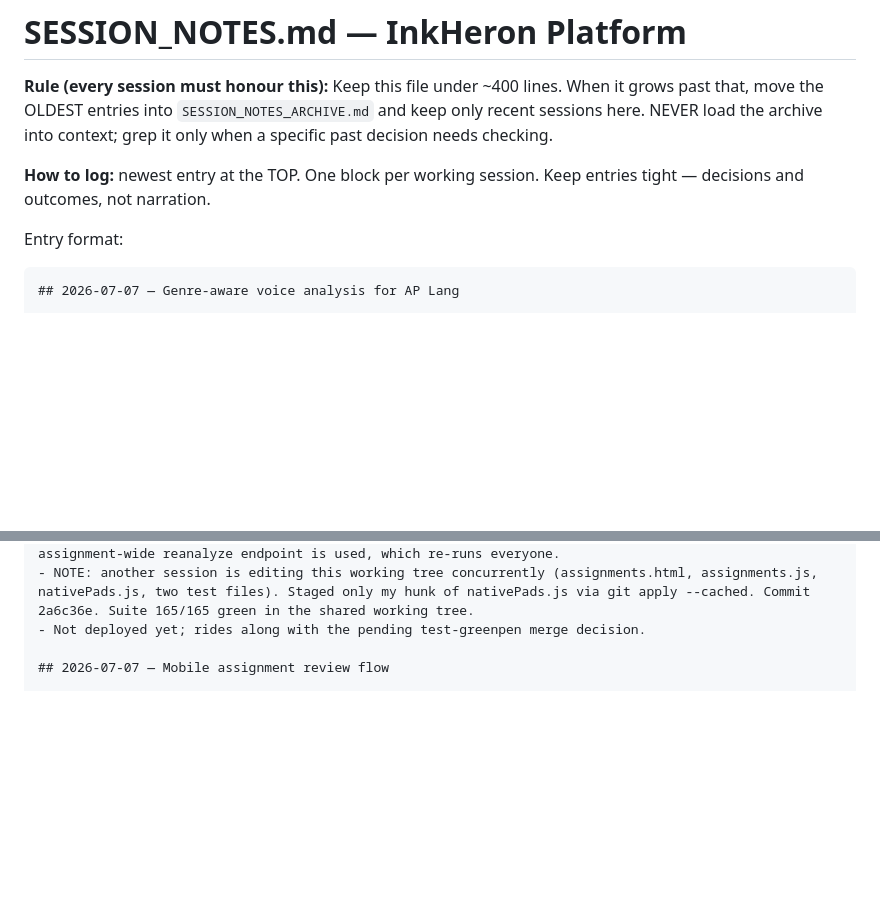
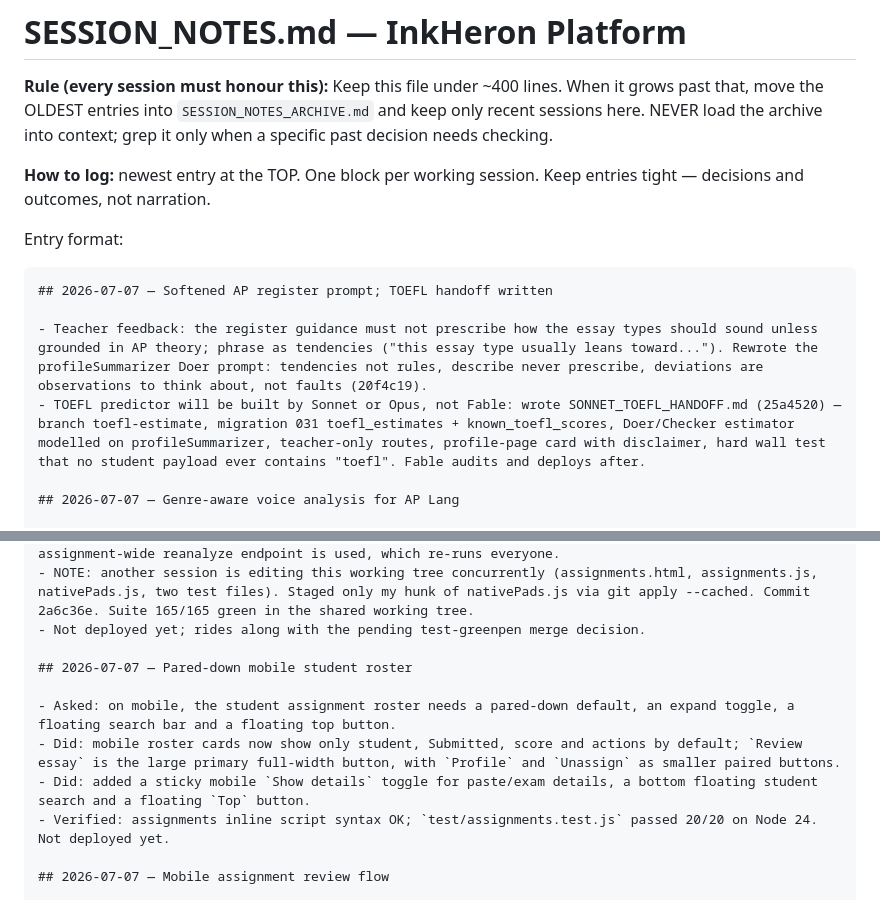
Before and after one commit to brendansmit/InkPad, a Markdown page: InkHeron-Platform/SESSION_NOTES.md, 2 parts joined by grey strips. Rendered like a GitHub page; blank space fills up the shorter version.

Commit message:
Log prompt softening and TOEFL handoff
Co-Authored-By: Claude Fable 5 <noreply@anthropic.com>

````diff
--- a/InkHeron-Platform/SESSION_NOTES.md
+++ b/InkHeron-Platform/SESSION_NOTES.md
@@ -10,6 +10,11 @@ decisions and outcomes, not narration.
 
 Entry format:
 ```
+## 2026-07-07 — Softened AP register prompt; TOEFL handoff written
+
+- Teacher feedback: the register guidance must not prescribe how the essay types should sound unless grounded in AP theory; phrase as tendencies ("this essay type usually leans toward..."). Rewrote the profileSummarizer Doer prompt: tendencies not rules, describe never prescribe, deviations are observations to think about, not faults (20f4c19).
+- TOEFL predictor will be built by Sonnet or Opus, not Fable: wrote SONNET_TOEFL_HANDOFF.md (25a4520) — branch toefl-estimate, migration 031 toefl_estimates + known_toefl_scores, Doer/Checker estimator modelled on profileSummarizer, teacher-only routes, profile-page card with disclaimer, hard wall test that no student payload ever contains "toefl". Fable audits and deploys after.
+
 ## 2026-07-07 — Genre-aware voice analysis for AP Lang
 
 - Asked: make the voice/writing analysis AP Lang aware — synthesis, rhetorical analysis and argument each demand a different voice; track more and convey more. Also plan (not build) a teacher-only TOEFL writing score predictor.
@@ -41,6 +46,13 @@ Entry format:
 - Retract only fires on a pad the teacher re-runs, so finished students stay untouched unless the assignment-wide reanalyze endpoint is used, which re-runs everyone.
 - NOTE: another session is editing this working tree concurrently (assignments.html, assignments.js, nativePads.js, two test files). Staged only my hunk of nativePads.js via git apply --cached. Commit 2a6c36e. Suite 165/165 green in the shared working tree.
 - Not deployed yet; rides along with the pending test-greenpen merge decision.
+
+## 2026-07-07 — Pared-down mobile student roster
+
+- Asked: on mobile, the student assignment roster needs a pared-down default, an expand toggle, a floating search bar and a floating top button.
+- Did: mobile roster cards now show only student, Submitted, score and actions by default; `Review essay` is the large primary full-width button, with `Profile` and `Unassign` as smaller paired buttons.
+- Did: added a sticky mobile `Show details` toggle for paste/exam details, a bottom floating student search and a floating `Top` button.
+- Verified: assignments inline script syntax OK; `test/assignments.test.js` passed 20/20 on Node 24. Not deployed yet.
 
 ## 2026-07-07 — Mobile assignment review flow
 
````
